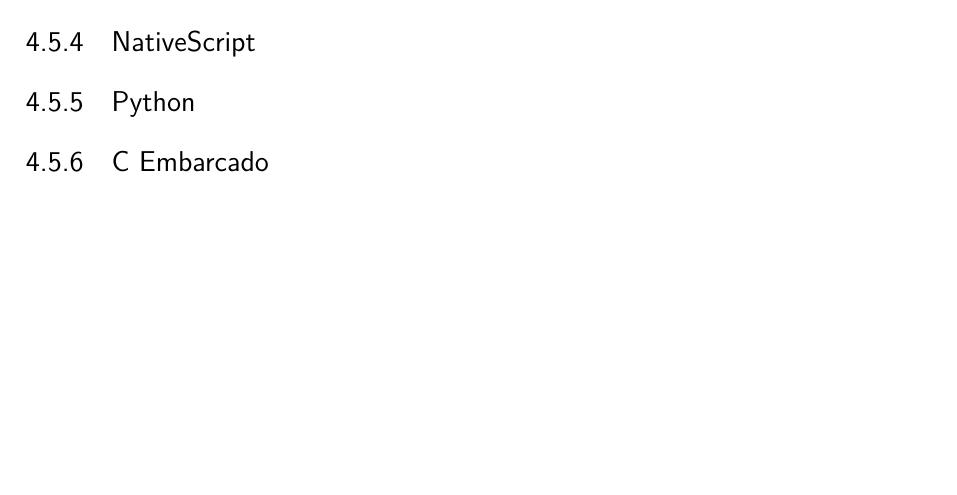
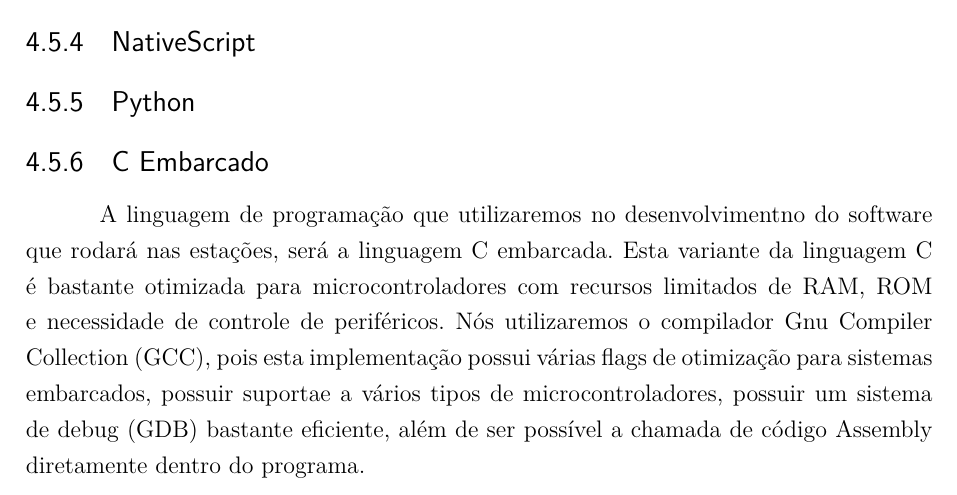
Before and after one commit to pablodiegoss/relatorioPI2, a LaTeX thesis (Relatório/RICC_PC2.tex, which reads Relatório/software/pc2_sof.tex): part of page 97 of 102, cut so that both start at the same text, the shorter picture padded with empty space. Compiled offline with pdfLaTeX.

Commit message:
Explicaçao de C embarcado

```diff
--- a/Relatório/software/pc2_sof.tex
+++ b/Relatório/software/pc2_sof.tex
@@ -272,4 +272,11 @@
 
 	\subsection{Python}
 
-	\subsection{C Embarcado}
+    \subsection{C Embarcado}
+    A linguagem de programação que utilizaremos no desenvolvimentno do software que rodará
+    nas estações, será a linguagem C embarcada. Esta variante da linguagem C é bastante otimizada
+    para microcontroladores com recursos limitados de RAM, ROM e necessidade de controle de periféricos.
+    Nós utilizaremos o compilador Gnu Compiler Collection (GCC), pois esta implementação possui várias flags
+    de otimização para sistemas embarcados, possuir suportae a vários tipos de microcontroladores, possuir
+    um sistema de debug (GDB) bastante eficiente, além de ser possível a chamada de código Assembly diretamente
+    dentro do programa.
```
